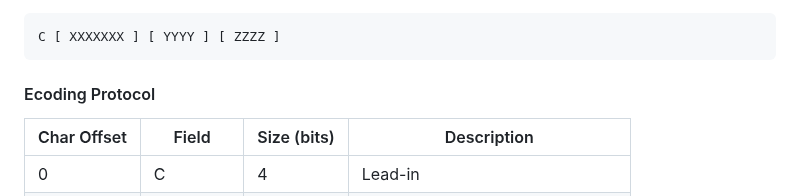
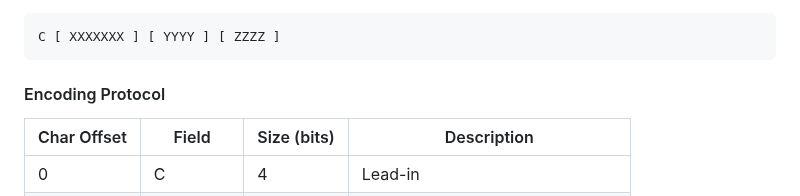
Before and after one commit to standardconnect/xls-37d, a Markdown page: proposal/DRAFT.md, the part around the change. Drawn GitHub-style.

Commit message:
Update: draft typos

````diff
--- a/proposal/DRAFT.md
+++ b/proposal/DRAFT.md
@@ -25,7 +25,7 @@ The identifier is divided into three fields, enclosed in brackets `[ ]` below, f
 C [ XXXXXXX ] [ YYYY ] [ ZZZZ ]
 ```
 
-#### Ecoding Protocol
+#### Encoding Protocol
 
 | Char Offset | Field   | Size (bits) | Description                    |
 | ----------- | ------- | ----------- | ------------------------------ |
````
